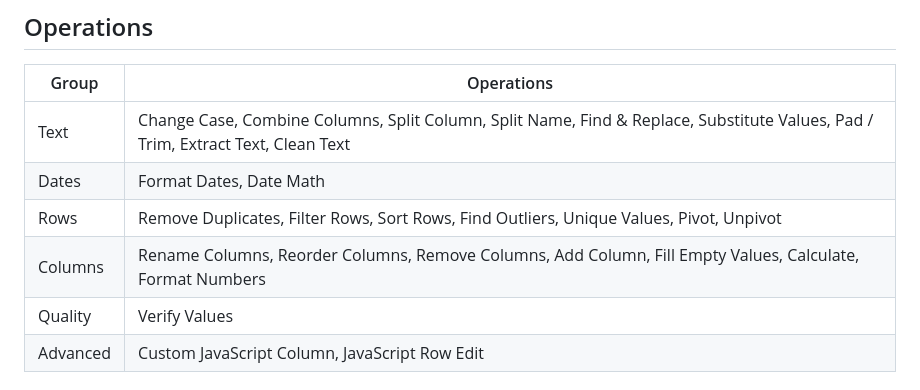
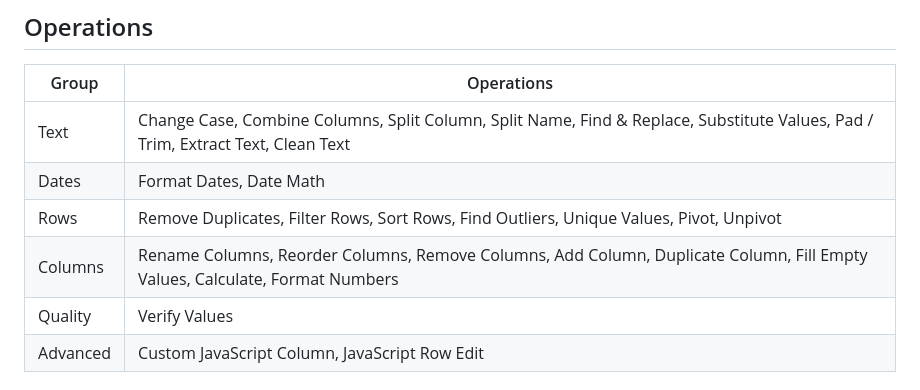
Before and after one commit to ethanpil/delimiter-lab, a Markdown page: README.md, the part around the change. Rendered like a GitHub page.

Commit message:
Write down Duplicate Column and the repairs of the review
Co-Authored-By: Claude Opus 5 <noreply@anthropic.com>

```diff
--- a/README.md
+++ b/README.md
@@ -43,7 +43,7 @@ Use it here: **https://ethanpil.github.io/delimiter-lab/**
 | Text | Change Case, Combine Columns, Split Column, Split Name, Find & Replace, Substitute Values, Pad / Trim, Extract Text, Clean Text |
 | Dates | Format Dates, Date Math |
 | Rows | Remove Duplicates, Filter Rows, Sort Rows, Find Outliers, Unique Values, Pivot, Unpivot |
-| Columns | Rename Columns, Reorder Columns, Remove Columns, Add Column, Fill Empty Values, Calculate, Format Numbers |
+| Columns | Rename Columns, Reorder Columns, Remove Columns, Add Column, Duplicate Column, Fill Empty Values, Calculate, Format Numbers |
 | Quality | Verify Values |
 | Advanced | Custom JavaScript Column, JavaScript Row Edit |
 
```
Also changed, not shown: CHANGELOG.md (+2 -0 lines), CONTEXT.md (+2 -2 lines).
